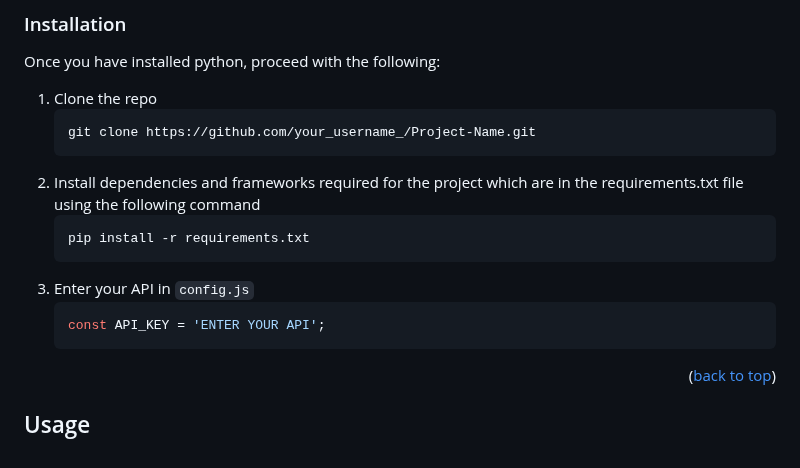
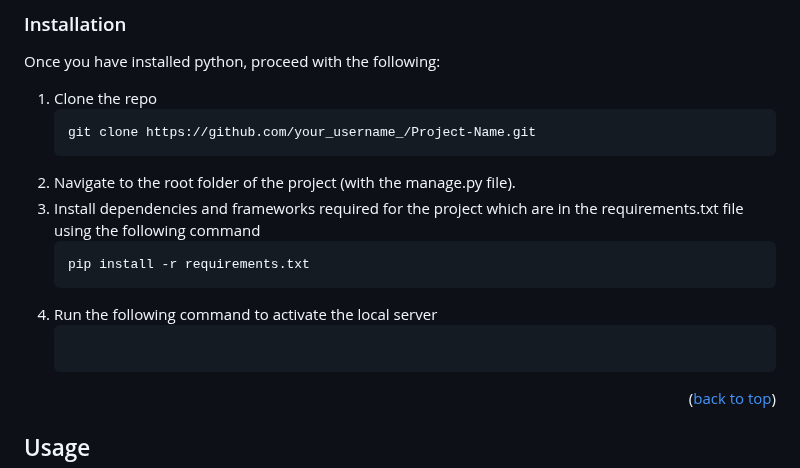
Before and after one commit to VincentGichohi/votingsystem.github.io, a Markdown page: README.md, the part around the change. Drawn GitHub-style.

````diff
--- a/README.md
+++ b/README.md
@@ -138,13 +138,13 @@ Once you have installed python, proceed with the following:
    ```sh
    git clone https://github.com/your_username_/Project-Name.git
    ```
-2. Install dependencies and frameworks required for the project which are in the requirements.txt file using the following command
+2. Navigate to the root folder of the project (with the manage.py file).
+3. Install dependencies and frameworks required for the project which are in the requirements.txt file using the following command
    ```sh
    pip install -r requirements.txt
    ```
-4. Enter your API in `config.js`
-   ```js
-   const API_KEY = 'ENTER YOUR API';
+4. Run the following command to activate the local server
+   ```python manage.py runserver
    ```
 
 <p align="right">(<a href="#readme-top">back to top</a>)</p>
````
